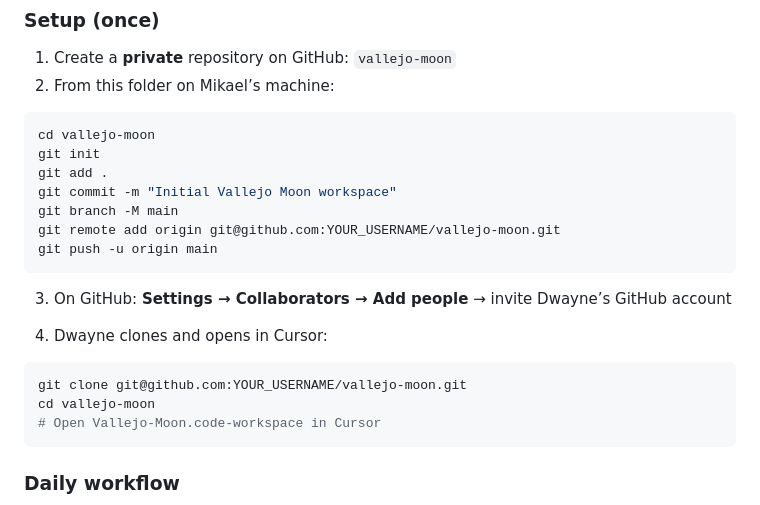
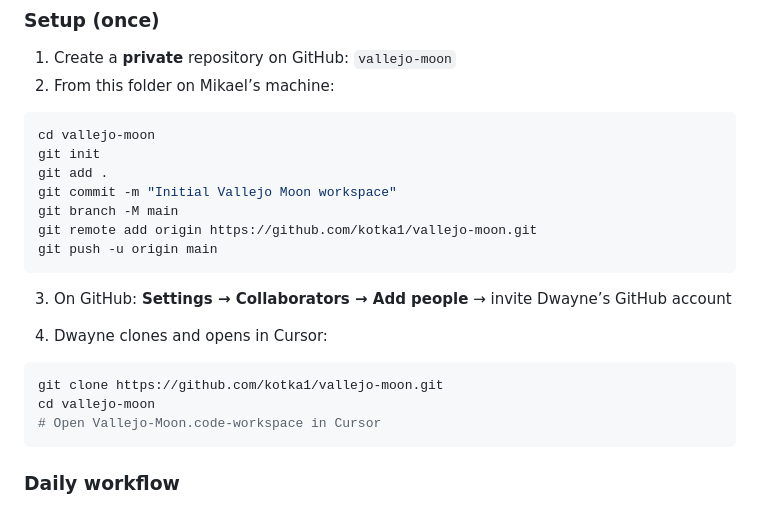
Before and after one commit to kotka1/vallejo-moon, a Markdown page: docs/collaboration.md, the part around the change. GitHub-like rendering.

Commit message:
Point collaboration docs to kotka1/vallejo-moon repo.
Co-authored-by: Cursor <cursoragent@cursor.com>

````diff
--- a/docs/collaboration.md
+++ b/docs/collaboration.md
@@ -19,7 +19,7 @@ git init
 git add .
 git commit -m "Initial Vallejo Moon workspace"
 git branch -M main
-git remote add origin git@github.com:YOUR_USERNAME/vallejo-moon.git
+git remote add origin https://github.com/kotka1/vallejo-moon.git
 git push -u origin main
 ```
 
@@ -28,7 +28,7 @@ git push -u origin main
 4. Dwayne clones and opens in Cursor:
 
 ```bash
-git clone git@github.com:YOUR_USERNAME/vallejo-moon.git
+git clone https://github.com/kotka1/vallejo-moon.git
 cd vallejo-moon
 # Open Vallejo-Moon.code-workspace in Cursor
 ```
````
